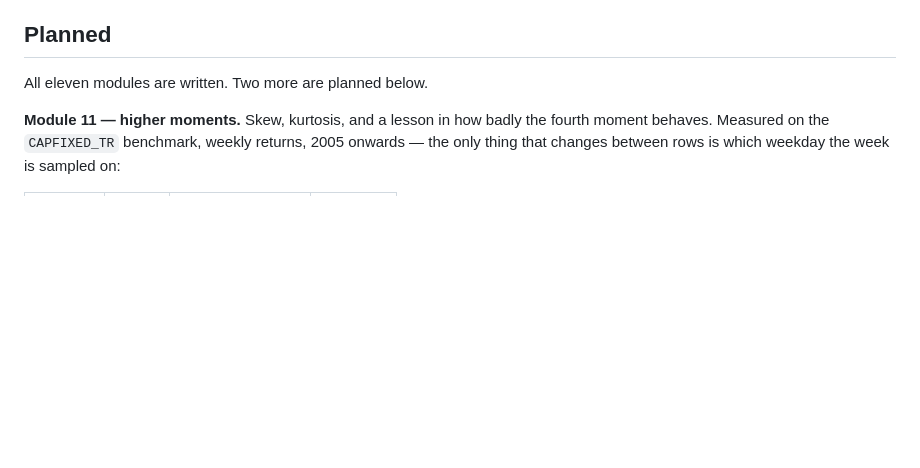
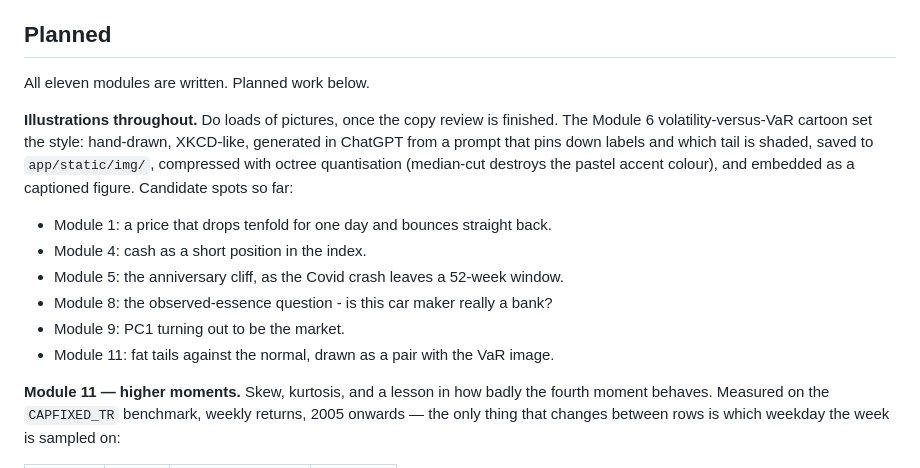
Before and after one commit to icarusfall/risk-training, a Markdown page: README.md, the part around the change. Rendered like a GitHub page; blank space fills up the shorter version.

```diff
--- a/README.md
+++ b/README.md
@@ -118,7 +118,21 @@ more meaningful, and at a regulated firm employee monitoring deserves the notice
 
 ## Planned
 
-All eleven modules are written. Two more are planned below.
+All eleven modules are written. Planned work below.
+
+**Illustrations throughout.** Do loads of pictures, once the copy review is
+finished. The Module 6 volatility-versus-VaR cartoon set the style: hand-drawn,
+XKCD-like, generated in ChatGPT from a prompt that pins down labels and which
+tail is shaded, saved to `app/static/img/`, compressed with octree quantisation
+(median-cut destroys the pastel accent colour), and embedded as a captioned
+figure. Candidate spots so far:
+
+- Module 1: a price that drops tenfold for one day and bounces straight back.
+- Module 4: cash as a short position in the index.
+- Module 5: the anniversary cliff, as the Covid crash leaves a 52-week window.
+- Module 8: the observed-essence question - is this car maker really a bank?
+- Module 9: PC1 turning out to be the market.
+- Module 11: fat tails against the normal, drawn as a pair with the VaR image.
 
 **Module 11 — higher moments.** Skew, kurtosis, and a lesson in how badly the
 fourth moment behaves. Measured on the `CAPFIXED_TR` benchmark, weekly returns,
```
Also changed, not shown: content/08-cross-sectional.md (+50 -6 lines).
